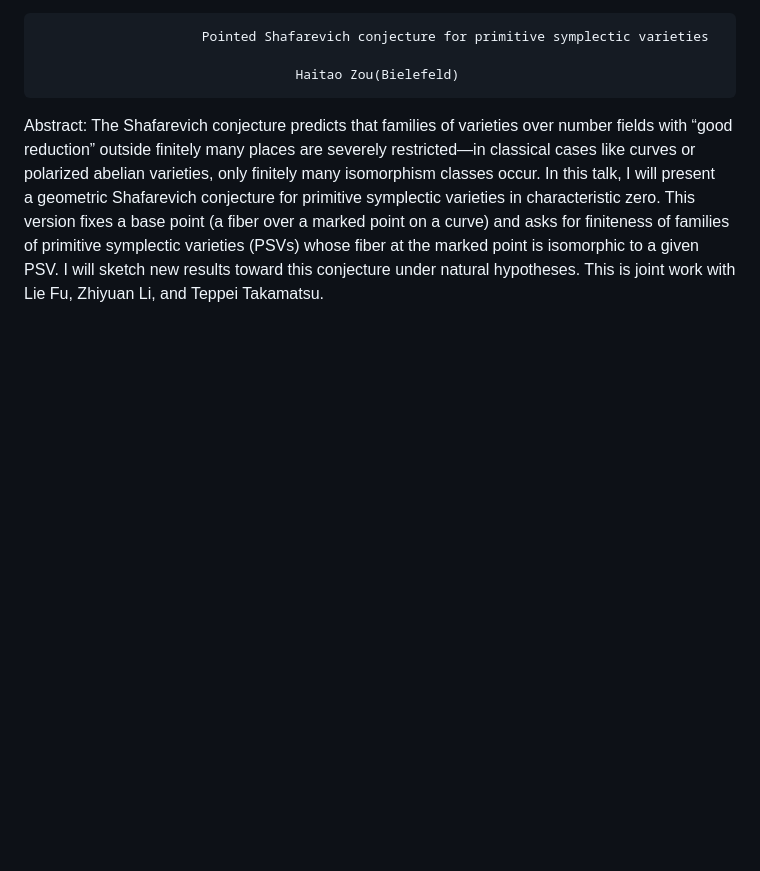
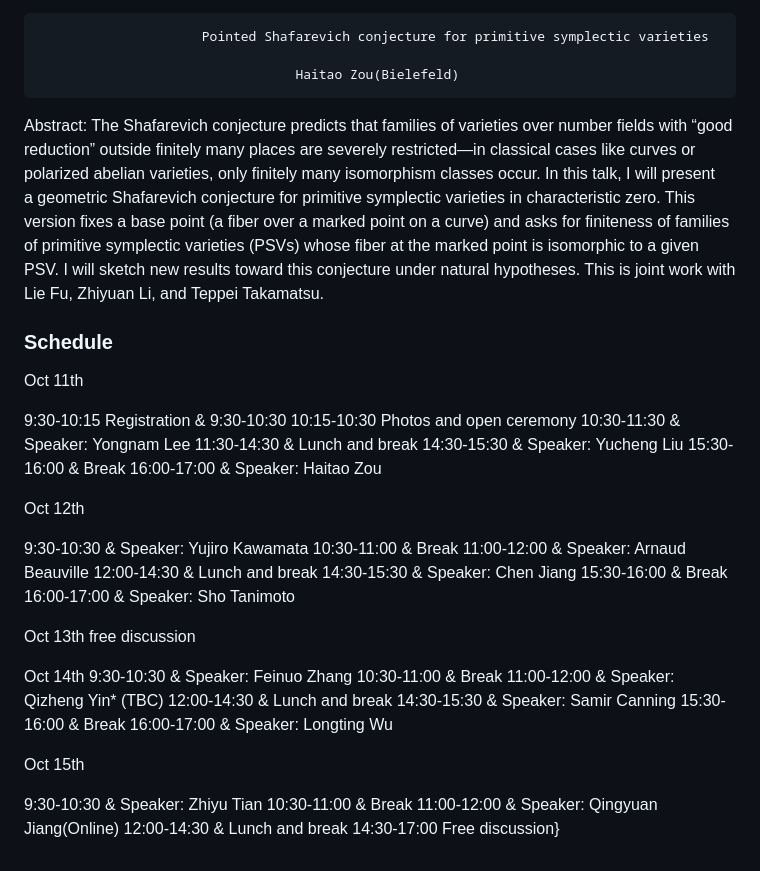
Before and after one commit to Changfeng1992/AG-conference-2025, a Markdown page: README.md, the part around the change. GitHub-like rendering; blank space fills up the shorter version.

```diff
--- a/README.md
+++ b/README.md
@@ -123,3 +123,47 @@ Abstract: Moduli spaces of sheaves on surfaces play an important role in algebra
 
 
 Abstract: The Shafarevich conjecture predicts that families of varieties over number fields with “good reduction” outside finitely many places are severely restricted—in classical cases like curves or polarized abelian varieties, only finitely many isomorphism classes occur. In this talk, I will present a geometric Shafarevich conjecture for primitive symplectic varieties in characteristic zero. This version fixes a base point (a fiber over a marked point on a curve) and asks for finiteness of families of primitive symplectic varieties (PSVs) whose fiber at the marked point is isomorphic to a given PSV. I will sketch new results toward this conjecture under natural hypotheses. This is joint work with Lie Fu, Zhiyuan Li, and Teppei Takamatsu.
+
+
+
+###  Schedule
+
+Oct 11th
+
+9:30-10:15  Registration & 9:30-10:30
+10:15-10:30  Photos and open ceremony
+10:30-11:30 & Speaker: Yongnam Lee
+11:30-14:30 & Lunch and break
+14:30-15:30 & Speaker: Yucheng Liu
+15:30-16:00 & Break
+16:00-17:00 & Speaker: Haitao Zou
+
+Oct 12th
+
+9:30-10:30 & Speaker: Yujiro Kawamata
+10:30-11:00 & Break
+11:00-12:00 & Speaker:  Arnaud Beauville
+12:00-14:30 & Lunch and break
+14:30-15:30 & Speaker: Chen Jiang
+15:30-16:00 & Break
+16:00-17:00 & Speaker: Sho Tanimoto
+
+Oct 13th free discussion
+
+
+Oct 14th
+9:30-10:30 & Speaker: Feinuo Zhang
+10:30-11:00 & Break
+11:00-12:00 & Speaker: Qizheng Yin\* (TBC)
+12:00-14:30 & Lunch and break
+14:30-15:30 & Speaker: Samir Canning
+15:30-16:00 & Break
+16:00-17:00 & Speaker: Longting Wu
+
+Oct 15th
+
+9:30-10:30 & Speaker: Zhiyu Tian
+10:30-11:00 & Break
+11:00-12:00 & Speaker: Qingyuan Jiang(Online)
+12:00-14:30 & Lunch and break
+14:30-17:00 Free discussion}
```
